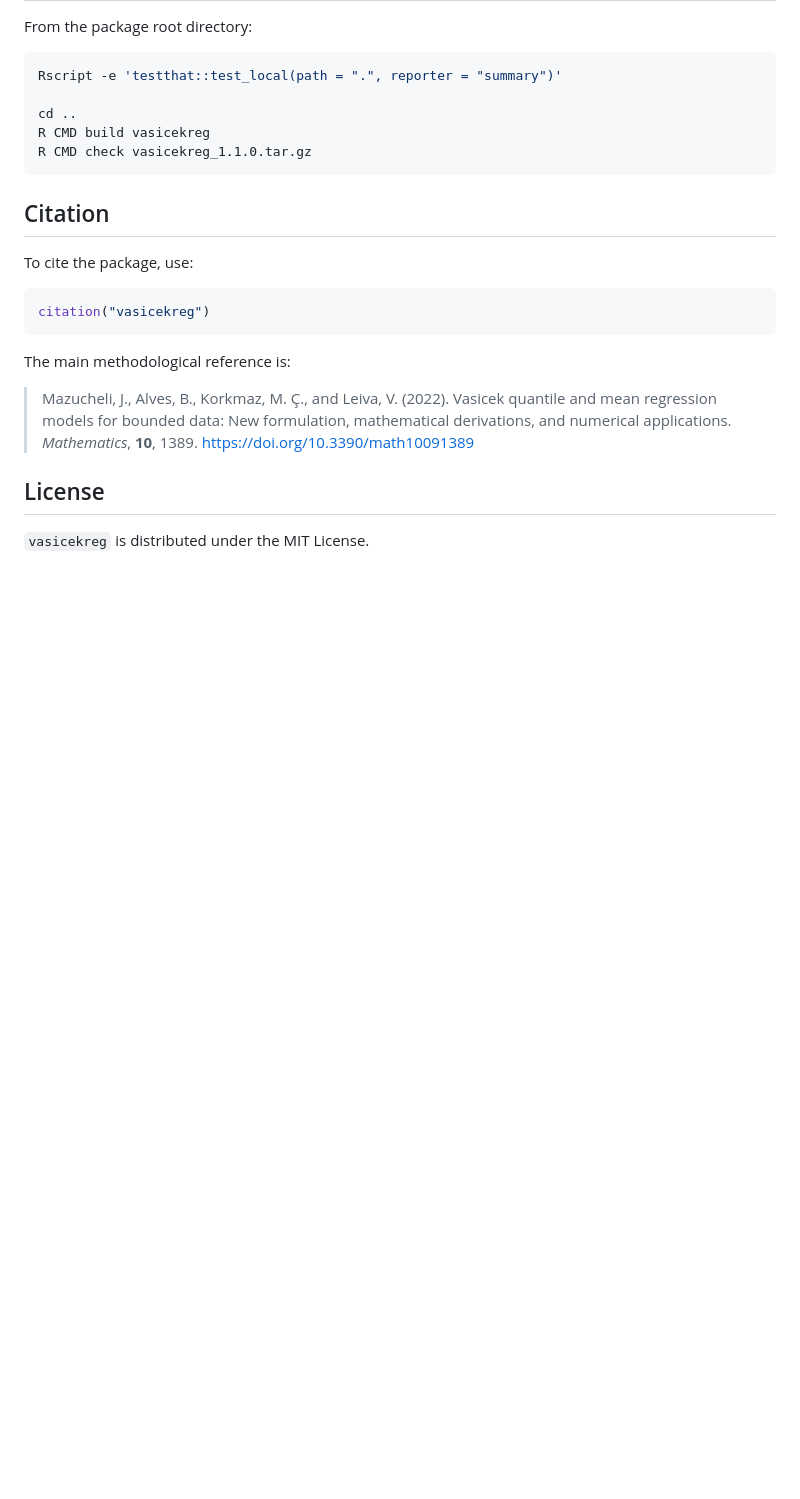
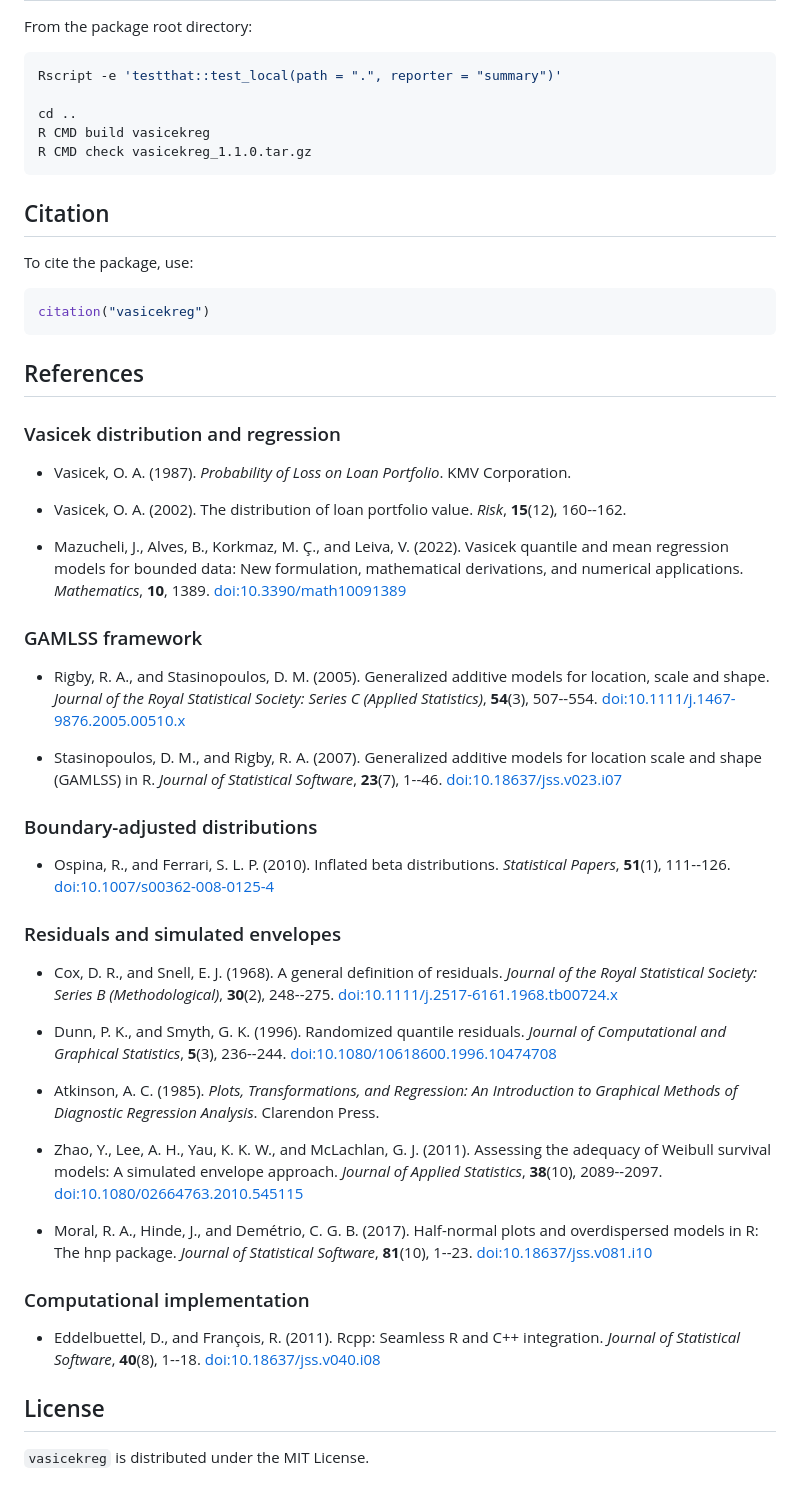
Before and after one commit to jmazucheli/vasicekreg, a Markdown page: README.md, the part around the change. Drawn GitHub-style; blank space fills up the shorter version.

Commit message:
Expand methodological references in README

````diff
--- a/README.md
+++ b/README.md
@@ -315,13 +315,70 @@ To cite the package, use:
 citation("vasicekreg")
 ```
 
-The main methodological reference is:
+## References
 
-> Mazucheli, J., Alves, B., Korkmaz, M. Ç., and Leiva, V. (2022).
-> Vasicek quantile and mean regression models for bounded data: New
-> formulation, mathematical derivations, and numerical applications.
-> *Mathematics*, **10**, 1389.
-> https://doi.org/10.3390/math10091389
+### Vasicek distribution and regression
+
+- Vasicek, O. A. (1987). *Probability of Loss on Loan Portfolio*. KMV
+  Corporation.
+
+- Vasicek, O. A. (2002). The distribution of loan portfolio value.
+  *Risk*, **15**(12), 160--162.
+
+- Mazucheli, J., Alves, B., Korkmaz, M. Ç., and Leiva, V. (2022).
+  Vasicek quantile and mean regression models for bounded data: New
+  formulation, mathematical derivations, and numerical applications.
+  *Mathematics*, **10**, 1389.
+  [doi:10.3390/math10091389](https://doi.org/10.3390/math10091389)
+
+### GAMLSS framework
+
+- Rigby, R. A., and Stasinopoulos, D. M. (2005). Generalized additive
+  models for location, scale and shape. *Journal of the Royal Statistical
+  Society: Series C (Applied Statistics)*, **54**(3), 507--554.
+  [doi:10.1111/j.1467-9876.2005.00510.x](https://doi.org/10.1111/j.1467-9876.2005.00510.x)
+
+- Stasinopoulos, D. M., and Rigby, R. A. (2007). Generalized additive
+  models for location scale and shape (GAMLSS) in R. *Journal of
+  Statistical Software*, **23**(7), 1--46.
+  [doi:10.18637/jss.v023.i07](https://doi.org/10.18637/jss.v023.i07)
+
+### Boundary-adjusted distributions
+
+- Ospina, R., and Ferrari, S. L. P. (2010). Inflated beta distributions.
+  *Statistical Papers*, **51**(1), 111--126.
+  [doi:10.1007/s00362-008-0125-4](https://doi.org/10.1007/s00362-008-0125-4)
+
+### Residuals and simulated envelopes
+
+- Cox, D. R., and Snell, E. J. (1968). A general definition of residuals.
+  *Journal of the Royal Statistical Society: Series B (Methodological)*,
+  **30**(2), 248--275.
+  [doi:10.1111/j.2517-6161.1968.tb00724.x](https://doi.org/10.1111/j.2517-6161.1968.tb00724.x)
+
+- Dunn, P. K., and Smyth, G. K. (1996). Randomized quantile residuals.
+  *Journal of Computational and Graphical Statistics*, **5**(3), 236--244.
+  [doi:10.1080/10618600.1996.10474708](https://doi.org/10.1080/10618600.1996.10474708)
+
+- Atkinson, A. C. (1985). *Plots, Transformations, and Regression: An
+  Introduction to Graphical Methods of Diagnostic Regression Analysis*.
+  Clarendon Press.
+
+- Zhao, Y., Lee, A. H., Yau, K. K. W., and McLachlan, G. J. (2011).
+  Assessing the adequacy of Weibull survival models: A simulated envelope
+  approach. *Journal of Applied Statistics*, **38**(10), 2089--2097.
+  [doi:10.1080/02664763.2010.545115](https://doi.org/10.1080/02664763.2010.545115)
+
+- Moral, R. A., Hinde, J., and Demétrio, C. G. B. (2017). Half-normal
+  plots and overdispersed models in R: The hnp package. *Journal of
+  Statistical Software*, **81**(10), 1--23.
+  [doi:10.18637/jss.v081.i10](https://doi.org/10.18637/jss.v081.i10)
+
+### Computational implementation
+
+- Eddelbuettel, D., and François, R. (2011). Rcpp: Seamless R and C++
+  integration. *Journal of Statistical Software*, **40**(8), 1--18.
+  [doi:10.18637/jss.v040.i08](https://doi.org/10.18637/jss.v040.i08)
 
 ## License
 
````
